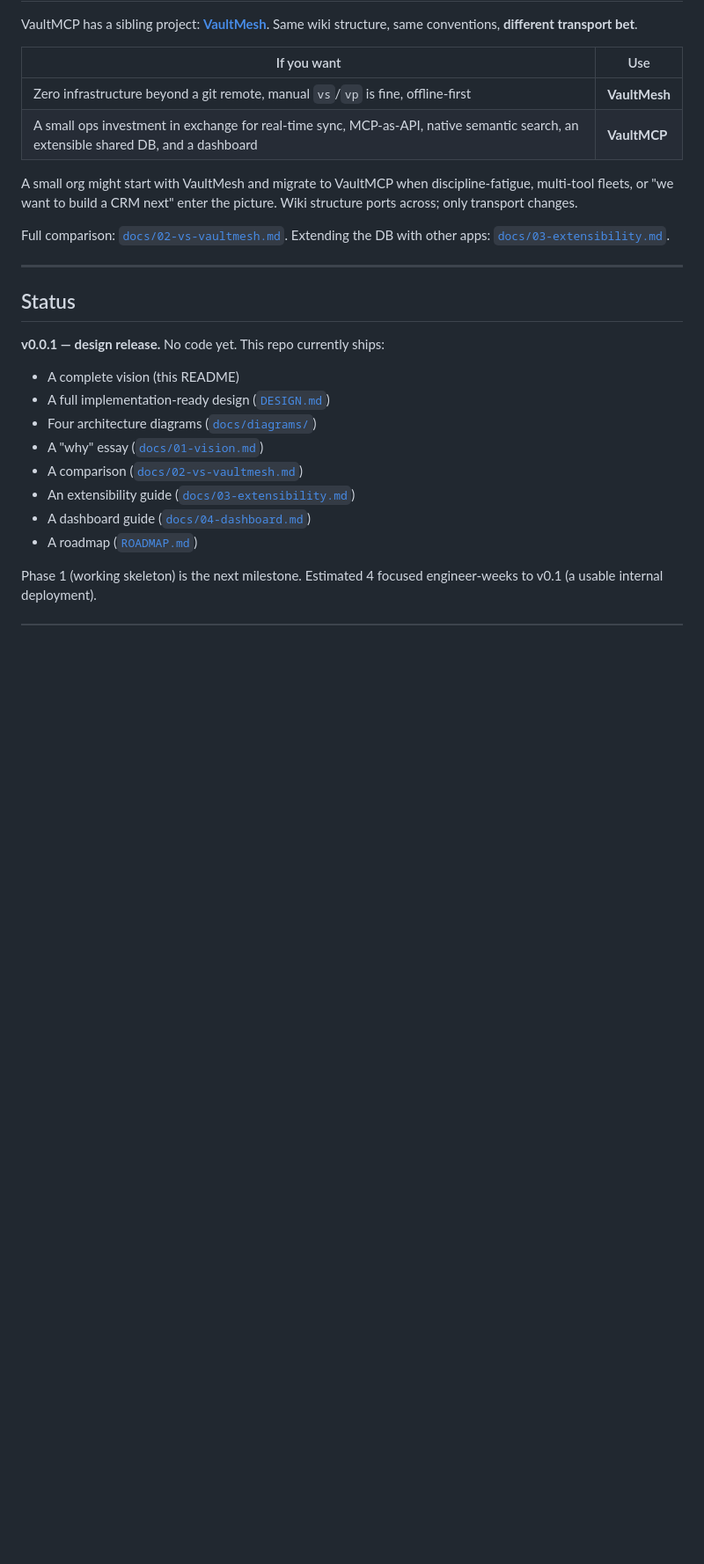
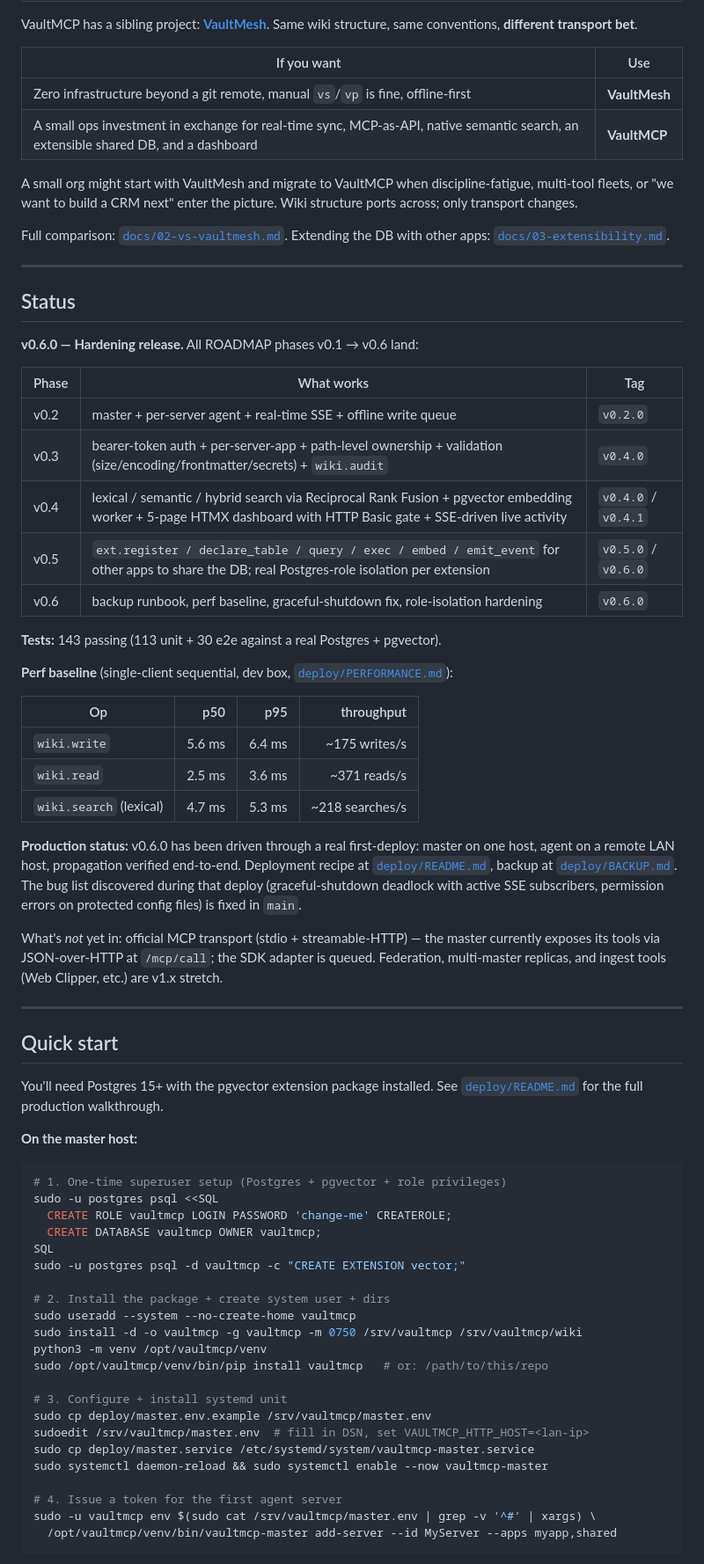
Before and after one commit to alinclaudiu/vaultmcp, a Markdown page: README.md, the part around one of its changes. Shown at 88% size. GitHub-like rendering; blank space fills up the shorter version.

Commit message:
docs(readme): rewrite Status + Quick start for v0.6.0
The Status section dated from the v0.0.1 design release ('No code
yet'). Replaces it with what's actually done as of v0.6.0:

- Phase-by-phase summary mapped to tags v0.2.0 → v0.6.0.
- Test count (143: 113 unit + 30 e2e against a real Postgres).
- Perf baseline numbers from deploy/PERFORMANCE.md.
- Note that production status is 'first deploy verified', with the
  bug list (graceful-shutdown deadlock, /srv perms) called out and
  fixed in main.
- What's NOT yet in: official MCP transport adapter, federation,
  ingest tools.

New 'Quick start' section: master-side + agent-side install/run
walkthrough that actually works end-to-end, mirroring the recipe
proven in the first deploy.

Reading order updated to point at deploy/README.md, deploy/BACKUP.md,
deploy/PERFORMANCE.md alongside the design docs.

````diff
--- a/README.md
+++ b/README.md
@@ -119,15 +119,60 @@ Extending the DB with other apps: [`docs/03-extensibility.md`](docs/03-extensibi
 
 ## Status
 
-**v0.0.1 — design release.** No code yet. This repo currently ships:
+**v0.6.0 — Hardening release.** All ROADMAP phases v0.1 → v0.6 land:
 
-- A complete vision (this README)
-- A full implementation-ready design ([`DESIGN.md`](DESIGN.md))
-- Four architecture diagrams ([`docs/diagrams/`](docs/diagrams/))
-- A "why" essay ([`docs/01-vision.md`](docs/01-vision.md))
-- A comparison ([`docs/02-vs-vaultmesh.md`](docs/02-vs-vaultmesh.md))
-- An extensibility guide ([`docs/03-extensibility.md`](docs/03-extensibility.md))
-- A dashboard guide ([`docs/04-dashboard.md`](docs/04-dashboard.md))
-- A roadmap ([`ROADMAP.md`](ROADMAP.md))
+| Phase | What works | Tag |
+|---|---|---|
+| v0.2 | master + per-server agent + real-time SSE + offline write queue | `v0.2.0` |
+| v0.3 | bearer-token auth + per-server-app + path-level ownership + validation (size/encoding/frontmatter/secrets) + `wiki.audit` | `v0.4.0` |
+| v0.4 | lexical / semantic / hybrid search via Reciprocal Rank Fusion + pgvector embedding worker + 5-page HTMX dashboard with HTTP Basic gate + SSE-driven live activity | `v0.4.0` / `v0.4.1` |
+| v0.5 | `ext.register / declare_table / query / exec / embed / emit_event` for other apps to share the DB; real Postgres-role isolation per extension | `v0.5.0` / `v0.6.0` |
+| v0.6 | backup runbook, perf baseline, graceful-shutdown fix, role-isolation hardening | `v0.6.0` |
 
-Phase 1 (working skeleton) is the next milestone. Estimated 4 focused engineer-weeks to v0.1 (a usable internal deployment).
+**Tests:** 143 passing (113 unit + 30 e2e against a real Postgres + pgvector).
+
+**Perf baseline** (single-client sequential, dev box, [`deploy/PERFORMANCE.md`](deploy/PERFORMANCE.md)):
+
+| Op | p50 | p95 | throughput |
+|---|---:|---:|---:|
+| `wiki.write` | 5.6 ms | 6.4 ms | ~175 writes/s |
+| `wiki.read` | 2.5 ms | 3.6 ms | ~371 reads/s |
+| `wiki.search` (lexical) | 4.7 ms | 5.3 ms | ~218 searches/s |
+
+**Production status:** v0.6.0 has been driven through a real first-deploy: master on one host, agent on a remote LAN host, propagation verified end-to-end. Deployment recipe at [`deploy/README.md`](deploy/README.md), backup at [`deploy/BACKUP.md`](deploy/BACKUP.md). The bug list discovered during that deploy (graceful-shutdown deadlock with active SSE subscribers, permission errors on protected config files) is fixed in `main`.
+
+What's *not* yet in: official MCP transport (stdio + streamable-HTTP) — the master currently exposes its tools via JSON-over-HTTP at `/mcp/call`; the SDK adapter is queued. Federation, multi-master replicas, and ingest tools (Web Clipper, etc.) are v1.x stretch.
+
+---
+
+## Quick start
+
+You'll need Postgres 15+ with the pgvector extension package installed. See [`deploy/README.md`](deploy/README.md) for the full production walkthrough.
+
+**On the master host:**
+
+```bash
+# 1. One-time superuser setup (Postgres + pgvector + role privileges)
+sudo -u postgres psql <<SQL
+  CREATE ROLE vaultmcp LOGIN PASSWORD 'change-me' CREATEROLE;
+  CREATE DATABASE vaultmcp OWNER vaultmcp;
+SQL
+sudo -u postgres psql -d vaultmcp -c "CREATE EXTENSION vector;"
+
+# 2. Install the package + create system user + dirs
+sudo useradd --system --no-create-home vaultmcp
+sudo install -d -o vaultmcp -g vaultmcp -m 0750 /srv/vaultmcp /srv/vaultmcp/wiki
+python3 -m venv /opt/vaultmcp/venv
+sudo /opt/vaultmcp/venv/bin/pip install vaultmcp   # or: /path/to/this/repo
+
+# 3. Configure + install systemd unit
+sudo cp deploy/master.env.example /srv/vaultmcp/master.env
+sudoedit /srv/vaultmcp/master.env  # fill in DSN, set VAULTMCP_HTTP_HOST=<lan-ip>
+sudo cp deploy/master.service /etc/systemd/system/vaultmcp-master.service
+sudo systemctl daemon-reload && sudo systemctl enable --now vaultmcp-master
+
+# 4. Issue a token for the first agent server
+sudo -u vaultmcp env $(sudo cat /srv/vaultmcp/master.env | grep -v '^#' | xargs) \
+  /opt/vaultmcp/venv/bin/vaultmcp-master add-server --id MyServer --apps myapp,shared
+```
+
````
Also changed, not shown: other parts of README.md (+36 -2 lines).
